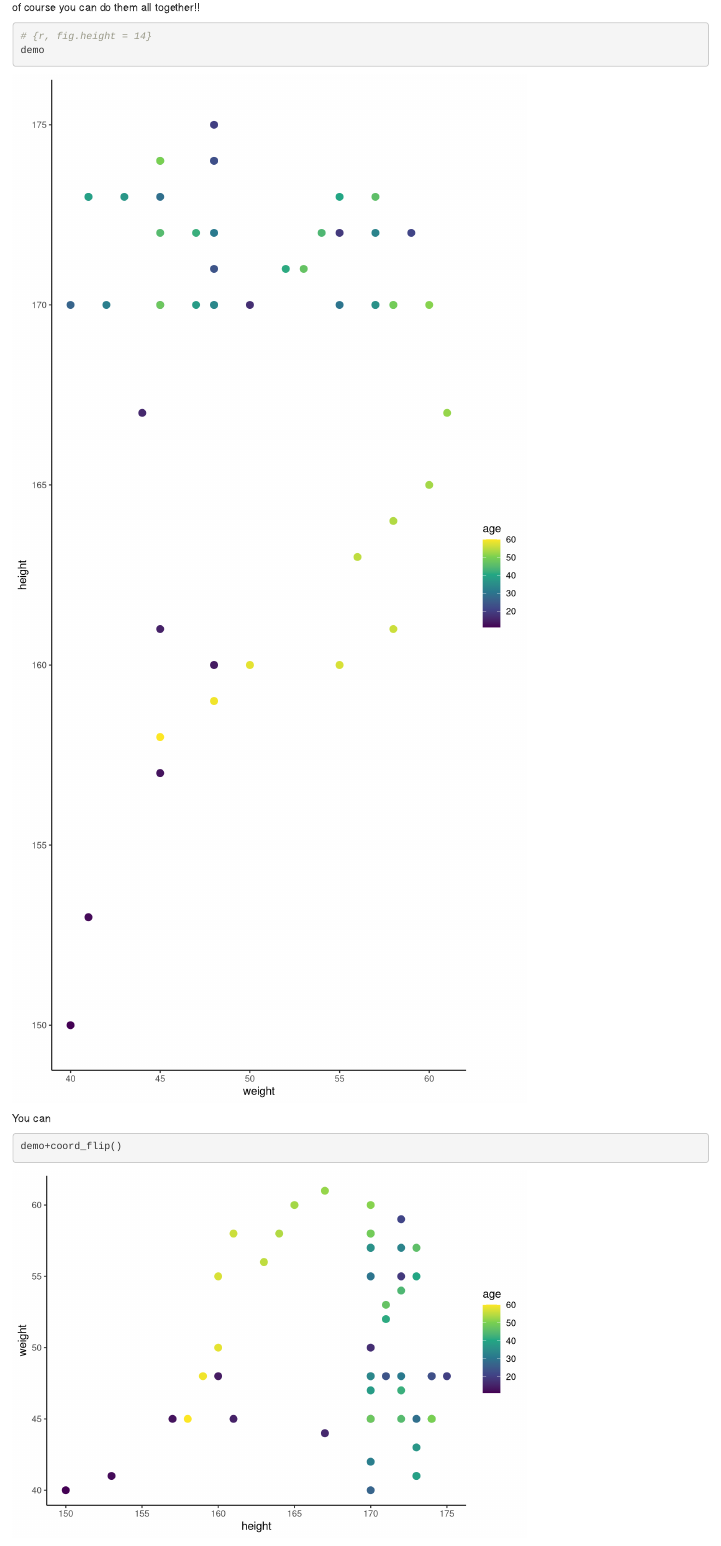
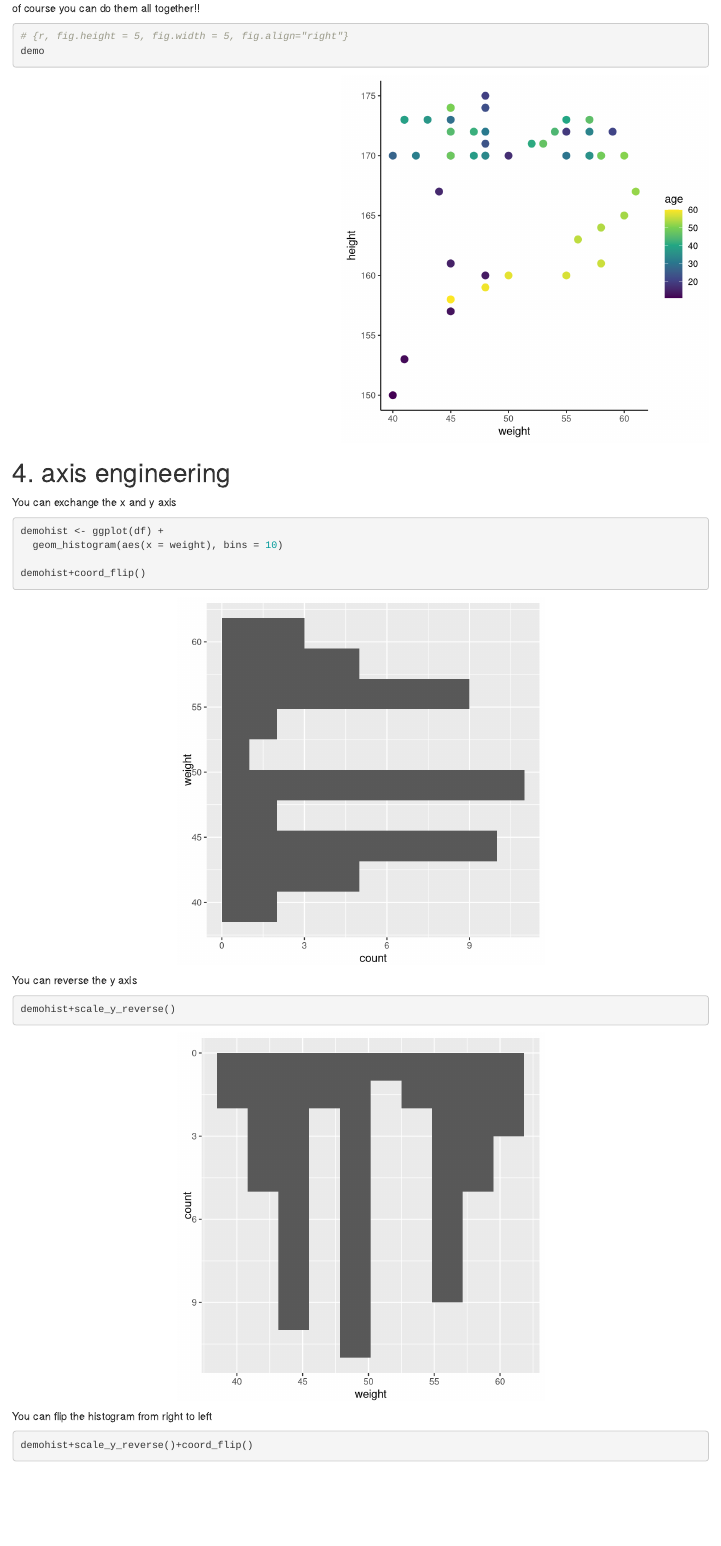
Before and after one commit to tingchunyin/coding_1, an R Markdown document (extra.Rmd): the page in a window 1100 px wide, from 3240 px down before the commit and from 5030 px down after it, so that both start at the same text. Rendered offline with R 4.5, knitr and Pandoc, with nearby package versions; drawn as R Markdown's standard HTML page in place of the format the file asks for; code that draws random numbers runs with fixed seeds of ours.

Commit message:
added dpi, finalized product

````diff
--- a/extra.Rmd
+++ b/extra.Rmd
@@ -4,6 +4,7 @@ output:
   prettydoc::html_pretty:
     theme: cayman
     highlight: github
+    #pdf_document
 date: "2022-11-29"
 ---
 
@@ -86,10 +96,30 @@ demo
-of course you can do them all together!!
 ```{r, fig.height = 14}
 # {r, fig.height = 14}
 demo
 ```
 
-You can
-```{r}
-demo+coord_flip()
+of course you can do them all together!!
+```{r, fig.height = 5, fig.width = 5, fig.align="right"}
+# {r, fig.height = 5, fig.width = 5, fig.align="right"}
+demo
 ```
+
+
+# 4. axis engineering
+You can exchange the x and y axis
+```{r, fig.height = 5, fig.width = 5, fig.align="center"}
+demohist <- ggplot(df) +
+  geom_histogram(aes(x = weight), bins = 10)
+
+demohist+coord_flip()
+```
+
+You can reverse the y axis
+```{r, fig.height = 5, fig.width = 5, fig.align="center"}
+demohist+scale_y_reverse()
+```
+
+You can flip the histogram from right to left
+```{r, fig.height = 5, fig.width = 5, fig.align="center"}
+demohist+scale_y_reverse()+coord_flip()
+```
````
Also changed, not shown: extra.Rmd (19 more changed lines).
